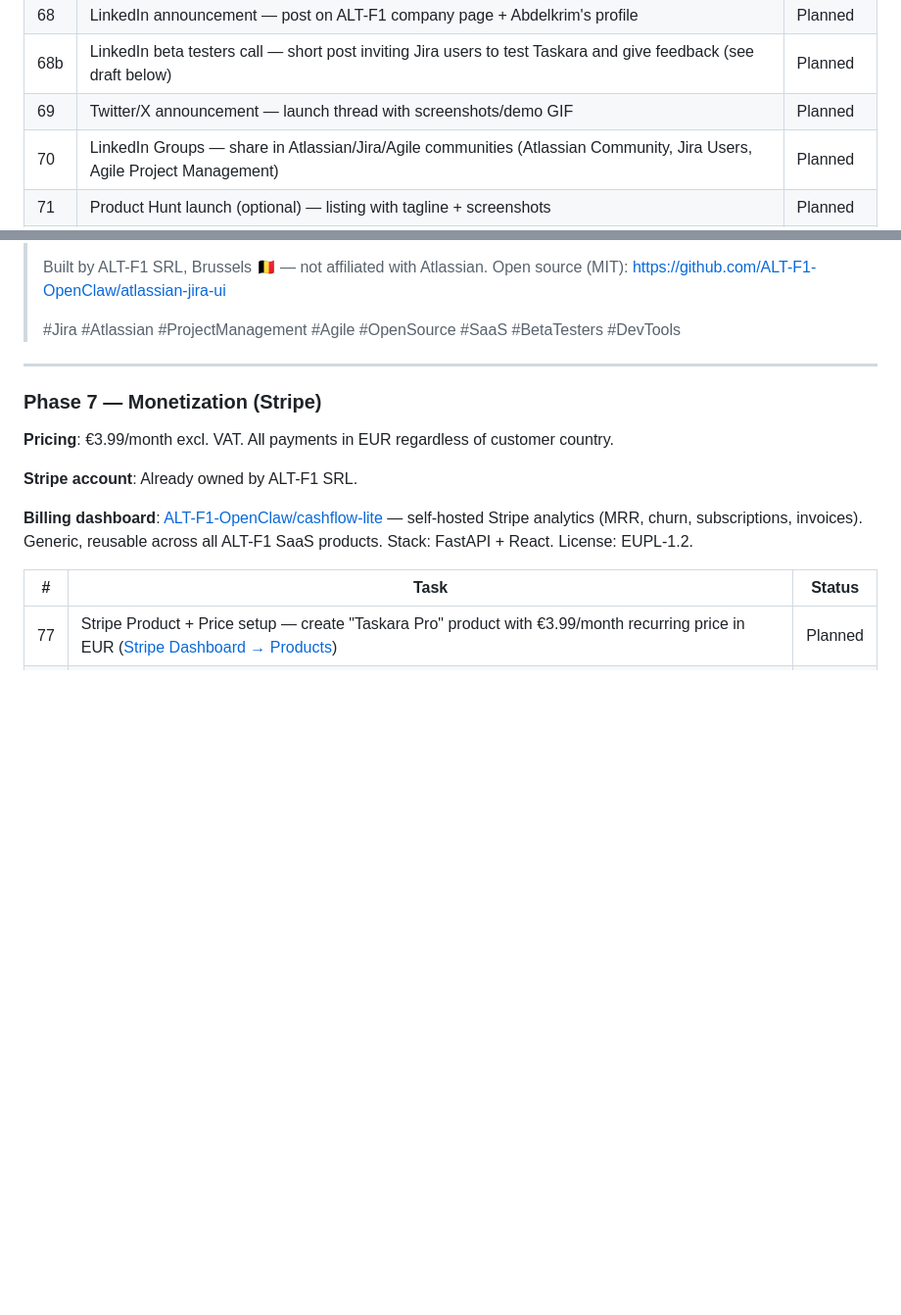
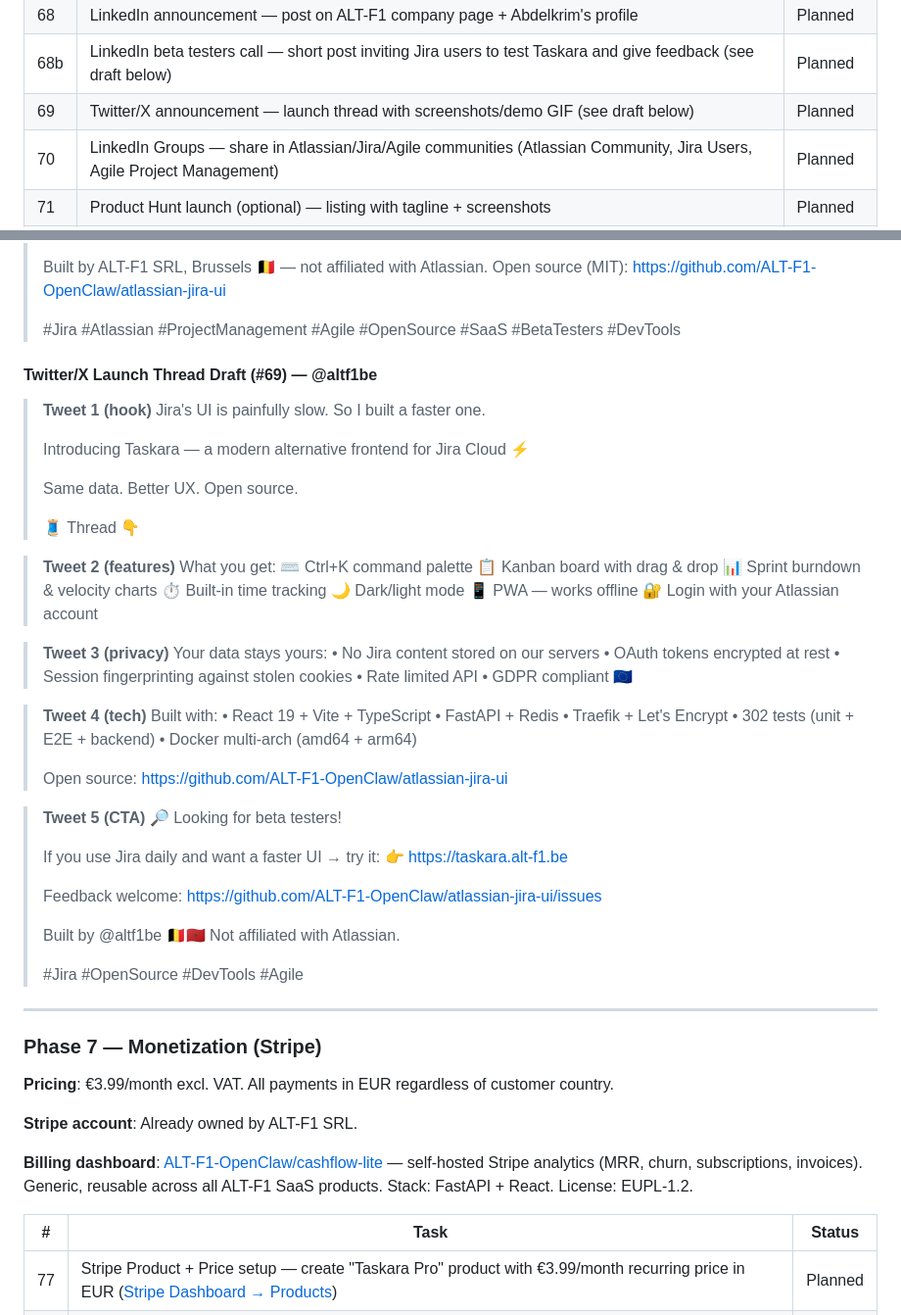
Before and after one commit to ALT-F1-OpenClaw/atlassian-jira-ui, a Markdown page: ROADMAP.md, 2 parts joined by grey strips. Shown at 98% size. GitHub-like rendering; blank space fills up the shorter version.

Commit message:
docs: add #69 Twitter/X launch thread draft by @altf1be to roadmap

```diff
--- a/ROADMAP.md
+++ b/ROADMAP.md
@@ -385,7 +385,7 @@ Since 2023, Abdelkrim has been using Jira daily. The native Atlassian UI has con
 | 67 | Landing page — product pitch, screenshots, "Login with Atlassian" CTA, origin story | Planned |
 | 68 | LinkedIn announcement — post on ALT-F1 company page + Abdelkrim's profile | Planned |
 | 68b | LinkedIn beta testers call — short post inviting Jira users to test Taskara and give feedback (see draft below) | Planned |
-| 69 | Twitter/X announcement — launch thread with screenshots/demo GIF | Planned |
+| 69 | Twitter/X announcement — launch thread with screenshots/demo GIF (see draft below) | Planned |
 | 70 | LinkedIn Groups — share in Atlassian/Jira/Agile communities (Atlassian Community, Jira Users, Agile Project Management) | Planned |
 | 71 | Product Hunt launch (optional) — listing with tagline + screenshots | Planned |
 | 72 | README + About page — add origin story, ALT-F1 independence disclaimer, app name | Planned |
@@ -417,6 +417,58 @@ Since 2023, Abdelkrim has been using Jira daily. The native Atlassian UI has con
 > Open source (MIT): https://github.com/ALT-F1-OpenClaw/atlassian-jira-ui
 >
 > #Jira #Atlassian #ProjectManagement #Agile #OpenSource #SaaS #BetaTesters #DevTools
+
+#### Twitter/X Launch Thread Draft (#69) — @altf1be
+
+> **Tweet 1 (hook)**
+> Jira's UI is painfully slow. So I built a faster one.
+>
+> Introducing Taskara — a modern alternative frontend for Jira Cloud ⚡
+>
+> Same data. Better UX. Open source.
+>
+> 🧵 Thread 👇
+
+> **Tweet 2 (features)**
+> What you get:
+> ⌨️ Ctrl+K command palette
+> 📋 Kanban board with drag & drop
+> 📊 Sprint burndown & velocity charts
+> ⏱️ Built-in time tracking
+> 🌙 Dark/light mode
+> 📱 PWA — works offline
+> 🔐 Login with your Atlassian account
+
+> **Tweet 3 (privacy)**
+> Your data stays yours:
+> • No Jira content stored on our servers
+> • OAuth tokens encrypted at rest
+> • Session fingerprinting against stolen cookies
+> • Rate limited API
+> • GDPR compliant 🇪🇺
+
+> **Tweet 4 (tech)**
+> Built with:
+> • React 19 + Vite + TypeScript
+> • FastAPI + Redis
+> • Traefik + Let's Encrypt
+> • 302 tests (unit + E2E + backend)
+> • Docker multi-arch (amd64 + arm64)
+>
+> Open source: https://github.com/ALT-F1-OpenClaw/atlassian-jira-ui
+
+> **Tweet 5 (CTA)**
+> 🔎 Looking for beta testers!
+>
+> If you use Jira daily and want a faster UI → try it:
+> 👉 https://taskara.alt-f1.be
+>
+> Feedback welcome: https://github.com/ALT-F1-OpenClaw/atlassian-jira-ui/issues
+>
+> Built by @altf1be 🇧🇪🇲🇦
+> Not affiliated with Atlassian.
+>
+> #Jira #OpenSource #DevTools #Agile
 
 ---
 
```
